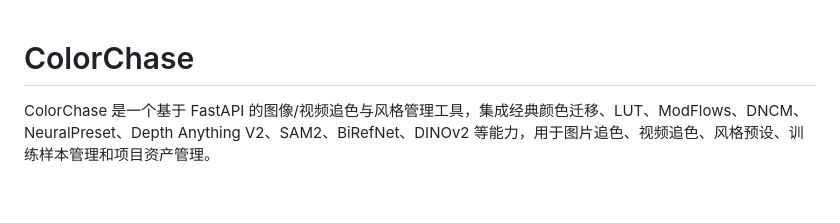
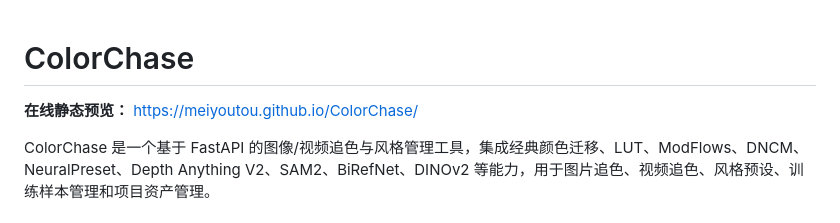
Before and after one commit to meiyoutou/ColorChase, a Markdown page: README.md, the part around the change. Drawn GitHub-style; blank space fills up the shorter version.

Commit message:
在 README 和仓库主页添加静态预览链接

```diff
--- a/README.md
+++ b/README.md
@@ -1,4 +1,6 @@
 # ColorChase
+
+**在线静态预览：** [https://meiyoutou.github.io/ColorChase/](https://meiyoutou.github.io/ColorChase/)
 
 ColorChase 是一个基于 FastAPI 的图像/视频追色与风格管理工具，集成经典颜色迁移、LUT、ModFlows、DNCM、NeuralPreset、Depth Anything V2、SAM2、BiRefNet、DINOv2 等能力，用于图片追色、视频追色、风格预设、训练样本管理和项目资产管理。
 
```
